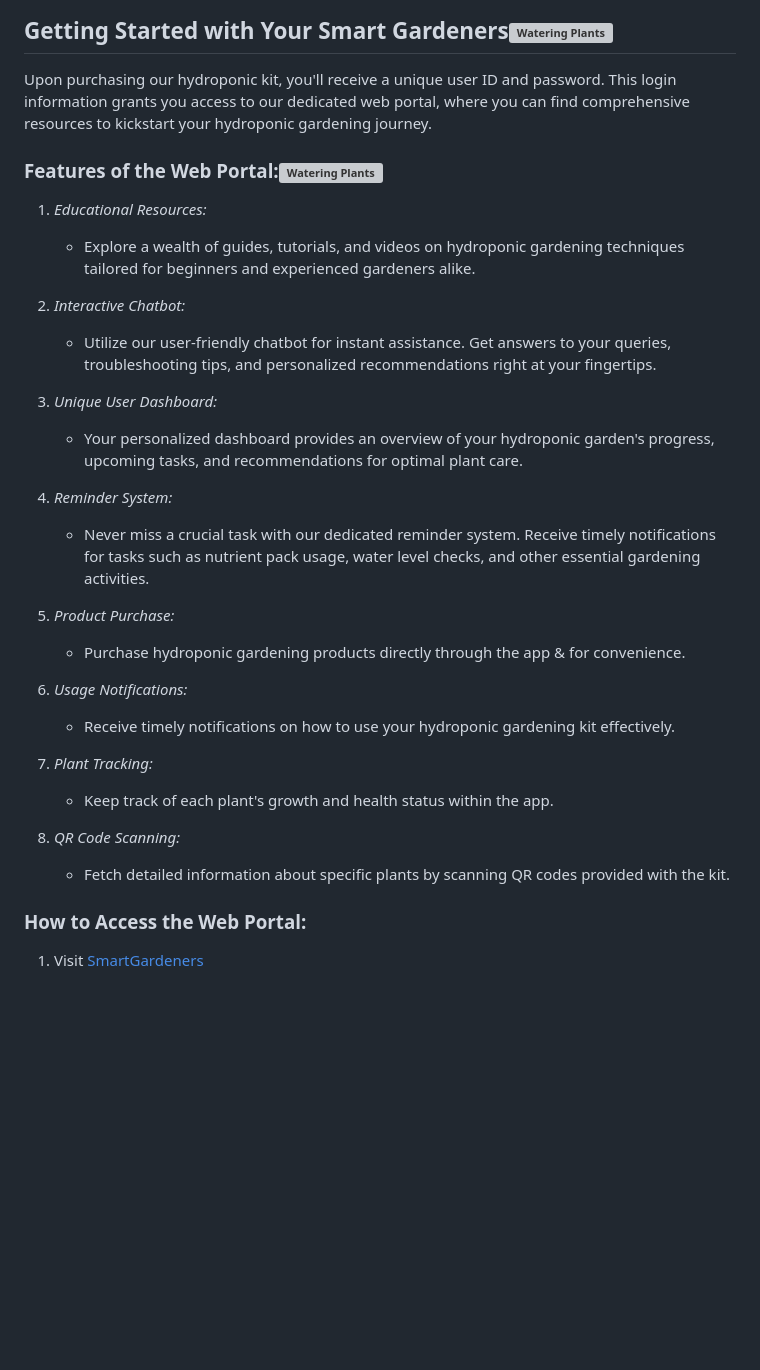
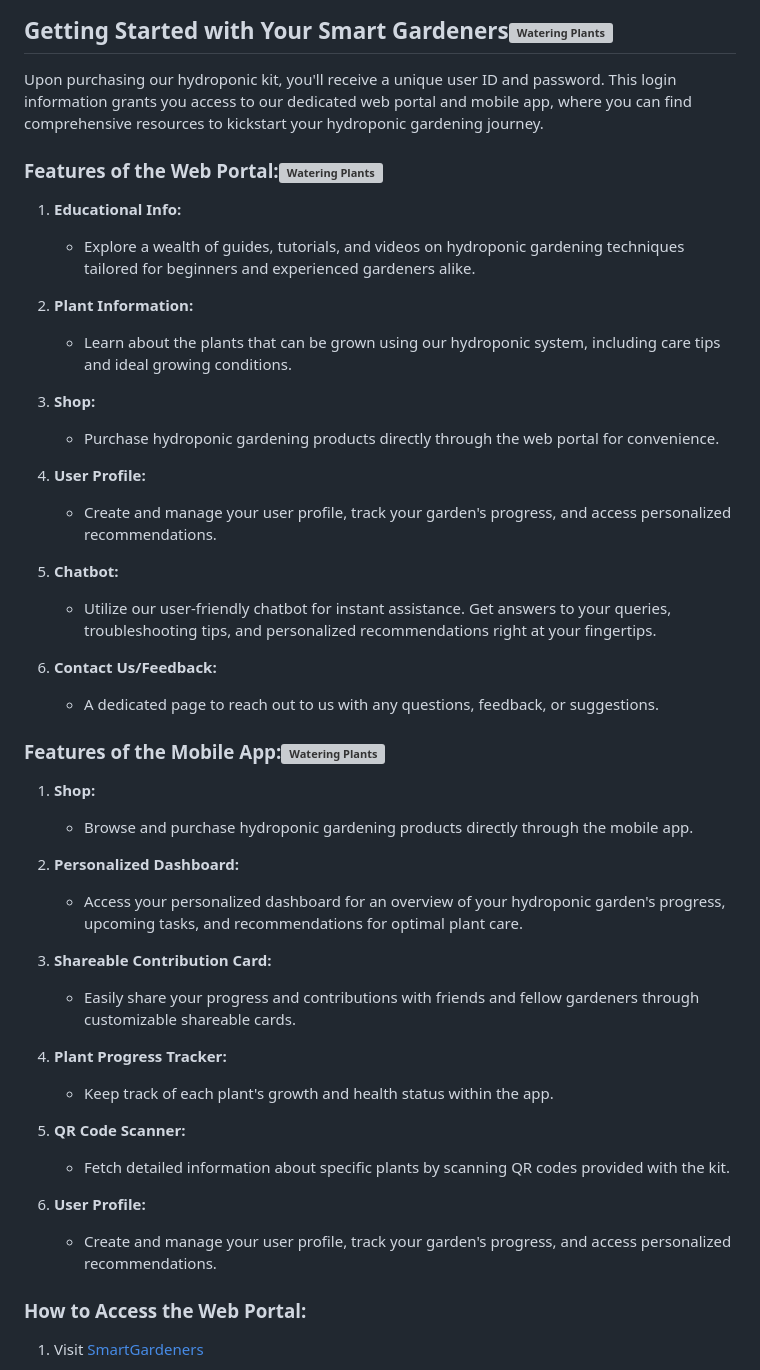
Before and after one commit to Yashshukla11/Smart-Gardeners-Android, a Markdown page: README.md, the part around the change. Rendered like a GitHub page; blank space fills up the shorter version; grey boxes are pictures that could not be loaded.

```diff
--- a/README.md
+++ b/README.md
@@ -110,39 +110,55 @@ adventure, whether you're a seasoned gardener or just starting your green journe
 ## Getting Started with Your Smart Gardeners[<img src="https://i.postimg.cc/L8rB7nYD/worker.png" alt="Watering Plants" width="40"/>](https://i.postimg.cc/L8rB7nYD/worker.png)
 
 Upon purchasing our hydroponic kit, you'll receive a unique user ID and password. This login
-information grants you access to our dedicated web portal, where you can find comprehensive
+information grants you access to our dedicated web portal and mobile app, where you can find comprehensive
 resources to kickstart your hydroponic gardening journey.
 
 ### Features of the Web Portal:[<img src="https://i.postimg.cc/sxQ5wzjq/growth.png" alt="Watering Plants" width="40"/>](https://i.postimg.cc/sxQ5wzjq/growth.png)
 
-1. *Educational Resources:*
+1. **Educational Info:**
     - Explore a wealth of guides, tutorials, and videos on hydroponic gardening techniques tailored
       for beginners and experienced gardeners alike.
 
-2. *Interactive Chatbot:*
+2. **Plant Information:**
+    - Learn about the plants that can be grown using our hydroponic system, including care tips and
+      ideal growing conditions.
+
+3. **Shop:**
+    - Purchase hydroponic gardening products directly through the web portal for convenience.
+
+4. **User Profile:**
+    - Create and manage your user profile, track your garden's progress, and access personalized
+      recommendations.
+
+5. **Chatbot:**
     - Utilize our user-friendly chatbot for instant assistance. Get answers to your queries,
       troubleshooting tips, and personalized recommendations right at your fingertips.
 
-3. *Unique User Dashboard:*
-    - Your personalized dashboard provides an overview of your hydroponic garden's progress,
+6. **Contact Us/Feedback:**
+    - A dedicated page to reach out to us with any questions, feedback, or suggestions.
+
+### Features of the Mobile App:[<img src="https://i.postimg.cc/FH81G3dQ/mobile-app.png" alt="Watering Plants" width="40"/>]([https://i.postimg.cc/sxQ5wzjq/growth.png](https://i.postimg.cc/FH81G3dQ/mobile-app.png))
+
+1. **Shop:**
+    - Browse and purchase hydroponic gardening products directly through the mobile app.
+
+2. **Personalized Dashboard:**
+    - Access your personalized dashboard for an overview of your hydroponic garden's progress,
       upcoming tasks, and recommendations for optimal plant care.
 
-4. *Reminder System:*
-    - Never miss a crucial task with our dedicated reminder system. Receive timely notifications for
-      tasks such as nutrient pack usage, water level checks, and other essential gardening
-      activities.
+3. **Shareable Contribution Card:**
+    - Easily share your progress and contributions with friends and fellow gardeners through
+      customizable shareable cards.
 
-5. *Product Purchase:*
-    - Purchase hydroponic gardening products directly through the app & for convenience.
-
-6. *Usage Notifications:*
-    - Receive timely notifications on how to use your hydroponic gardening kit effectively.
-
-7. *Plant Tracking:*
+4. **Plant Progress Tracker:**
     - Keep track of each plant's growth and health status within the app.
 
-8. *QR Code Scanning:*
+5. **QR Code Scanner:**
     - Fetch detailed information about specific plants by scanning QR codes provided with the kit.
+
+6. **User Profile:**
+    - Create and manage your user profile, track your garden's progress, and access personalized
+      recommendations.
 
 ### How to Access the Web Portal:
 
```
